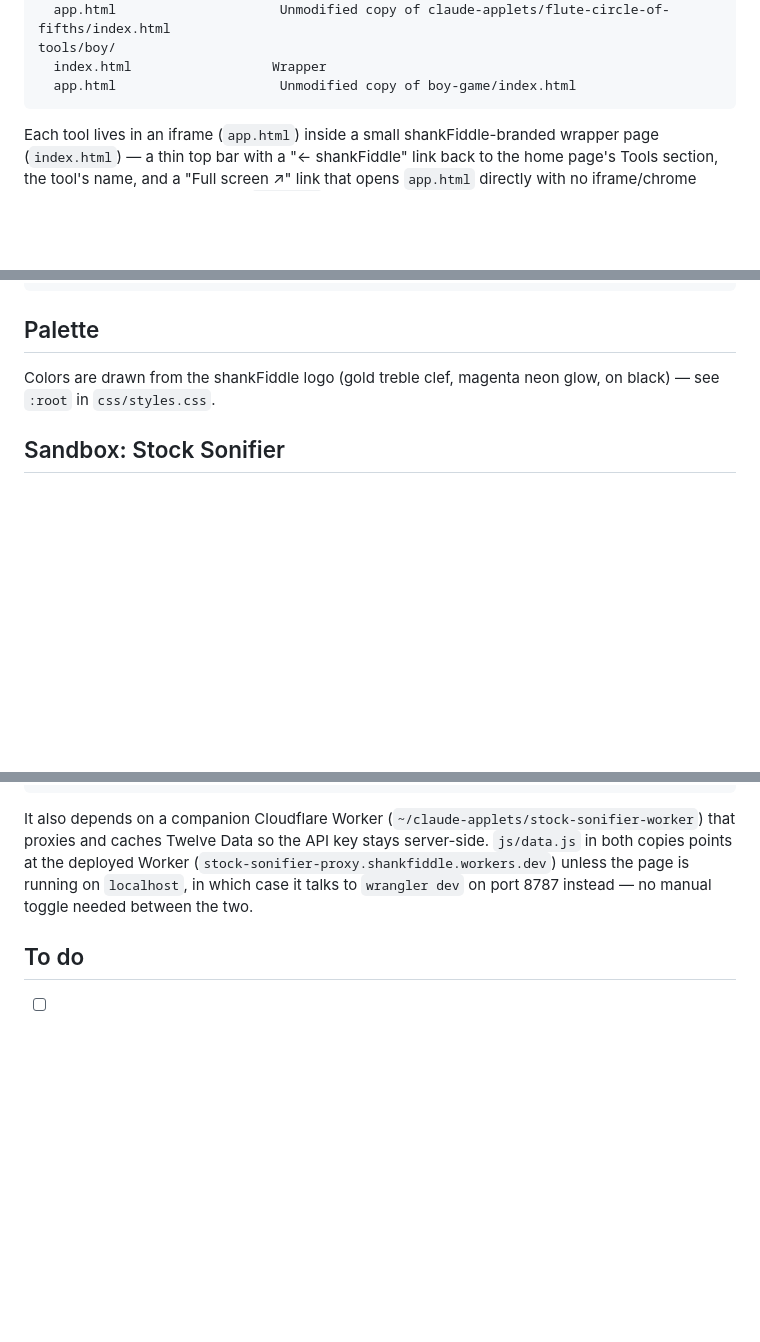
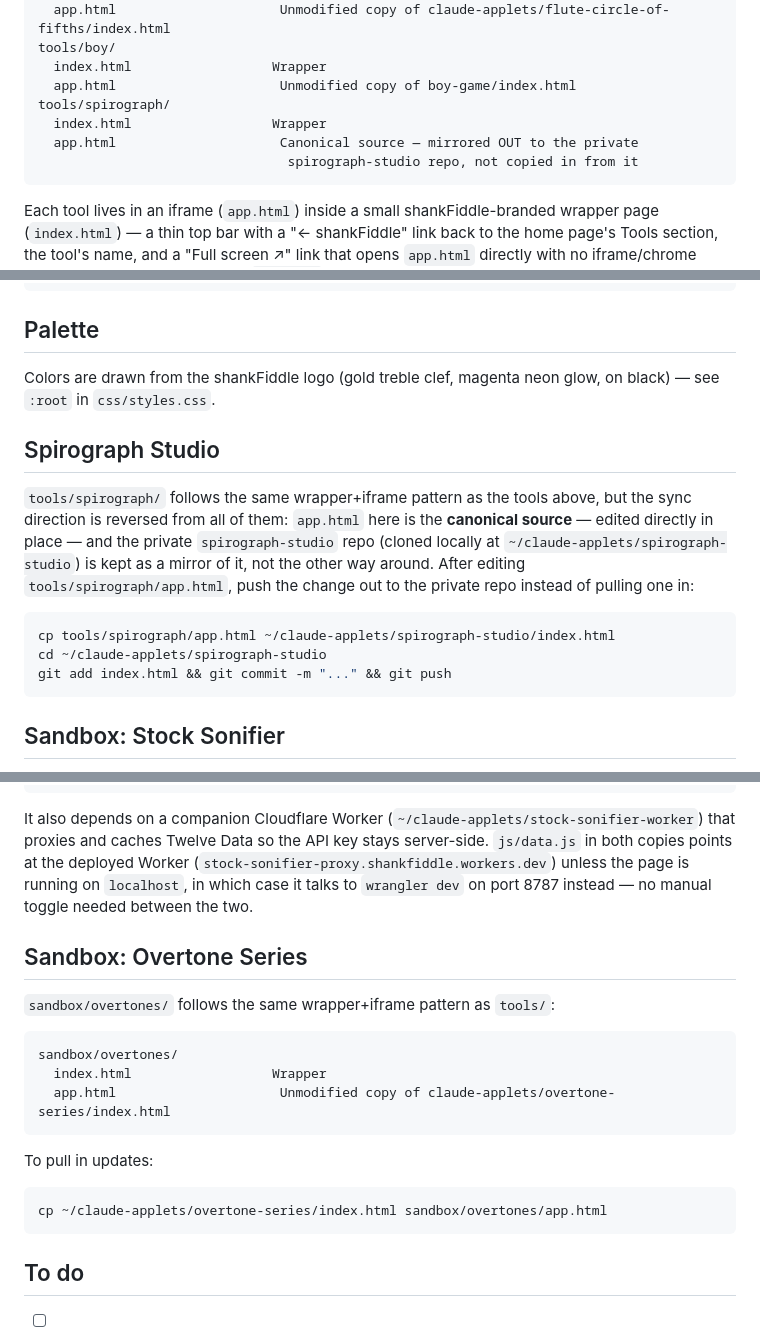
Before and after one commit to shankardba/shankfiddle, a Markdown page: README.md, 3 parts joined by grey strips. Drawn GitHub-style; blank space fills up the shorter version.

Commit message:
Document sandbox tool pull-in patterns in README
Adds the flute/sax/trumpet circle-of-fifths and Overtone Series wrapper
entries, records the reversed sync direction for Spirograph Studio, and
updates paths now that several standalone tool repos moved under
~/claude-applets.

Co-Authored-By: Claude Sonnet 5 <noreply@anthropic.com>

````diff
--- a/README.md
+++ b/README.md
@@ -26,6 +26,10 @@ tools/flute-circle-of-fifths/
 tools/boy/
   index.html                  Wrapper
   app.html                     Unmodified copy of boy-game/index.html
+tools/spirograph/
+  index.html                  Wrapper
+  app.html                     Canonical source — mirrored OUT to the private
+                                spirograph-studio repo, not copied in from it
 ```
 
 Each tool lives in an iframe (`app.html`) inside a small shankFiddle-branded
@@ -72,6 +76,22 @@ python3 -m http.server 8420
 Colors are drawn from the shankFiddle logo (gold treble clef, magenta neon
 glow, on black) — see `:root` in `css/styles.css`.
 
+## Spirograph Studio
+
+`tools/spirograph/` follows the same wrapper+iframe pattern as the tools
+above, but the sync direction is reversed from all of them: `app.html` here
+is the **canonical source** — edited directly in place — and the private
+`spirograph-studio` repo (cloned locally at
+`~/claude-applets/spirograph-studio`) is kept as a mirror of it, not the
+other way around. After editing `tools/spirograph/app.html`, push the change
+out to the private repo instead of pulling one in:
+
+```bash
+cp tools/spirograph/app.html ~/claude-applets/spirograph-studio/index.html
+cd ~/claude-applets/spirograph-studio
+git add index.html && git commit -m "..." && git push
+```
+
 ## Sandbox: Stock Sonifier
 
 `sandbox/stock-sonifier/` follows the same wrapper+iframe pattern as `tools/`,
@@ -100,6 +120,22 @@ the deployed Worker (`stock-sonifier-proxy.shankfiddle.workers.dev`) unless
 the page is running on `localhost`, in which case it talks to `wrangler dev`
 on port 8787 instead — no manual toggle needed between the two.
 
+## Sandbox: Overtone Series
+
+`sandbox/overtones/` follows the same wrapper+iframe pattern as `tools/`:
+
+```
+sandbox/overtones/
+  index.html                  Wrapper
+  app.html                     Unmodified copy of claude-applets/overtone-series/index.html
+```
+
+To pull in updates:
+
+```bash
+cp ~/claude-applets/overtone-series/index.html sandbox/overtones/app.html
+```
+
 ## To do
 
 - [ ] Replace placeholder bio text in the About section with your real story
````
